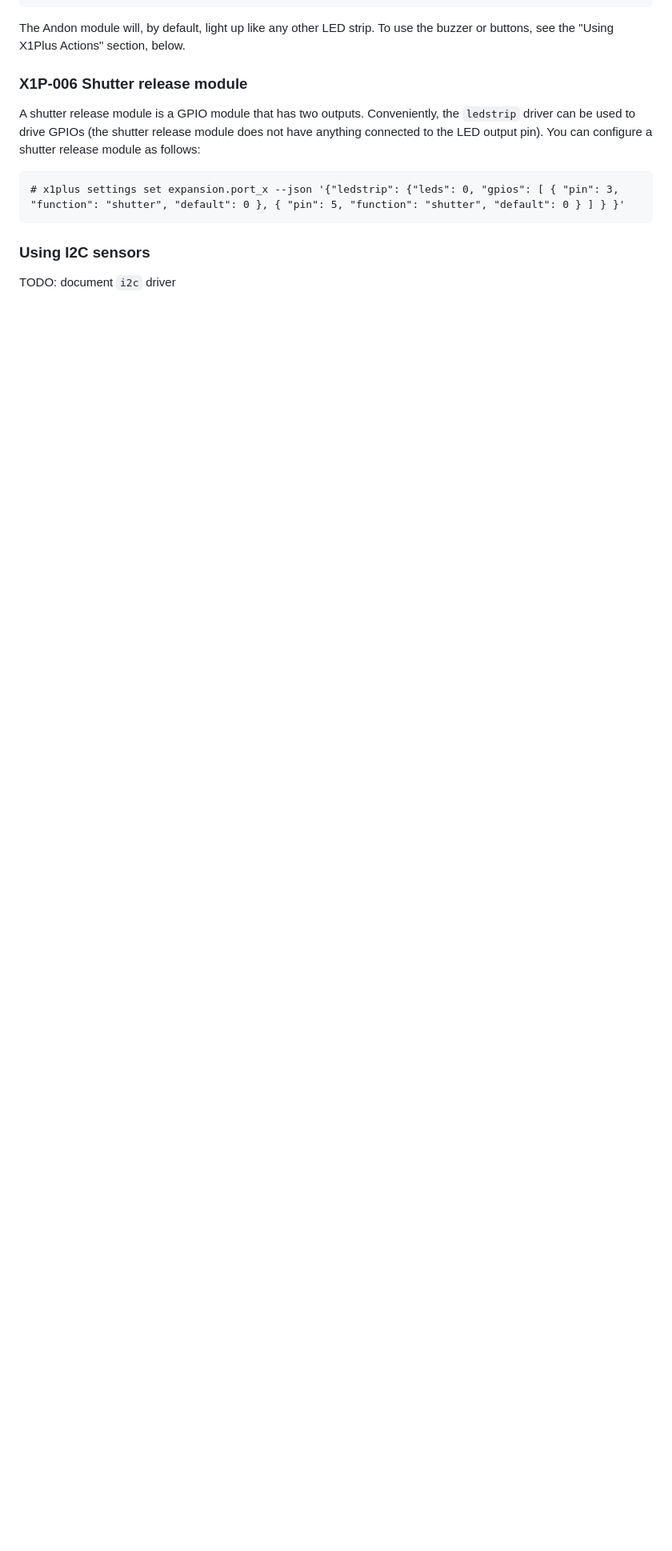
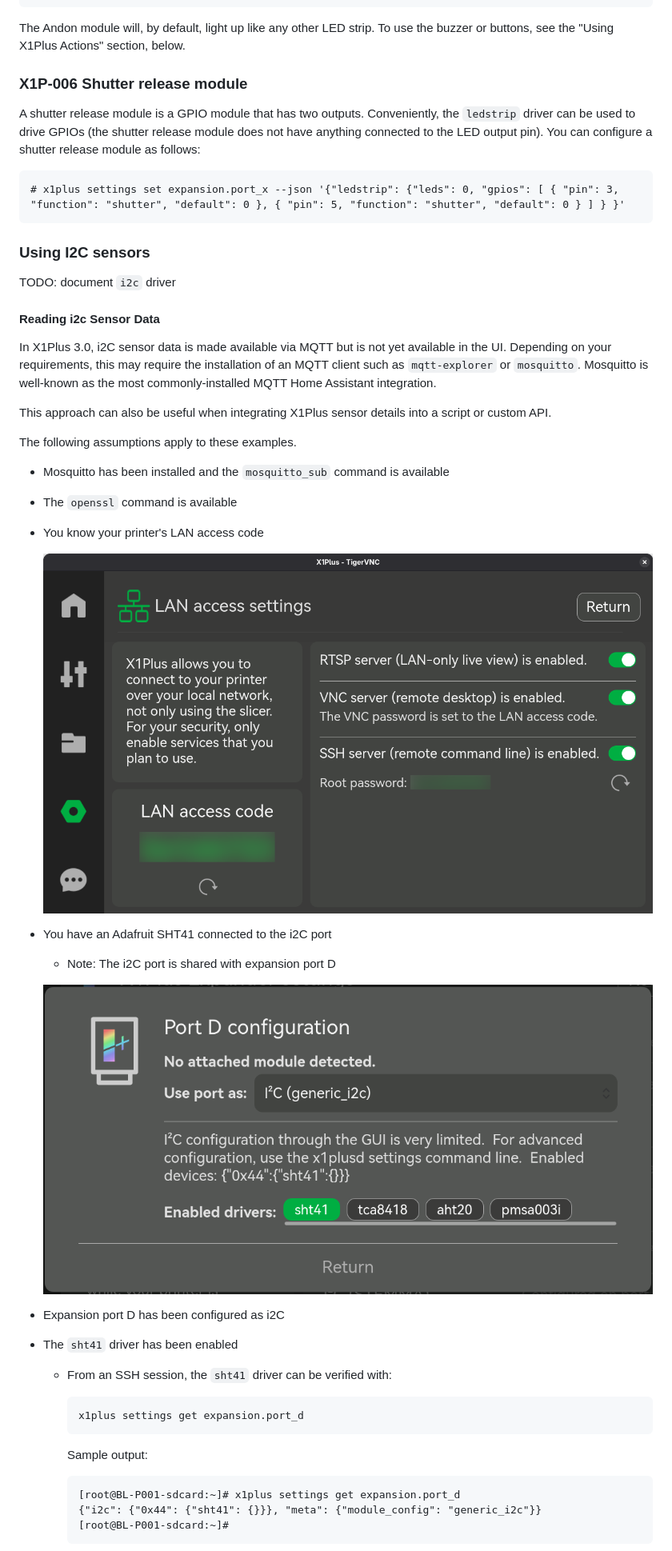
Before and after one commit to jwise/x1-expander, a Markdown page: doc/software.md, the part around the change printed below. Shown: that part at 80% size. GitHub-like rendering; pictures changed too: doc/img/access_code.png (added), doc/img/i2c_portd.png (added); blank space fills up the shorter version.

Commit message:
Add i2c mqtt info

````diff
--- a/doc/software.md
+++ b/doc/software.md
@@ -158,3 +158,38 @@ can configure a shutter release module as follows:
 ### Using I2C sensors
 
 TODO: document `i2c` driver
+
+#### Reading i2c Sensor Data
+
+In X1Plus 3.0, i2C sensor data is made available via MQTT but is not yet available in the UI.  Depending on your requirements, this may require the installation of an MQTT client such as `mqtt-explorer` or `mosquitto`.  Mosquitto is well-known as the most commonly-installed MQTT Home Assistant integration.
+
+This approach can also be useful when integrating X1Plus sensor details into a script or custom API.
+
+The following assumptions apply to these examples.
+
+- Mosquitto has been installed and the `mosquitto_sub` command is available
+- The `openssl` command is available
+- You know your printer's LAN access code
+
+  ![Obtain X1C LAN access code.](img/access_code.png)
+
+- You have an Adafruit SHT41 connected to the i2C port
+  - Note: The i2C port is shared with expansion port D
+
+  ![X1C i2c port configuration.](img/i2c_portd.png)
+- Expansion port D has been configured as i2C
+- The `sht41` driver has been enabled
+  - From an SSH session, the `sht41` driver can be verified with:
+
+    ```
+    x1plus settings get expansion.port_d
+    ```
+
+    Sample output:
+
+    ```
+    [root@BL-P001-sdcard:~]# x1plus settings get expansion.port_d
+    {"i2c": {"0x44": {"sht41": {}}}, "meta": {"module_config": "generic_i2c"}}
+    [root@BL-P001-sdcard:~]#
+    ```
+
````
Also changed, not shown: other parts of doc/software.md (+37 -0 lines).
